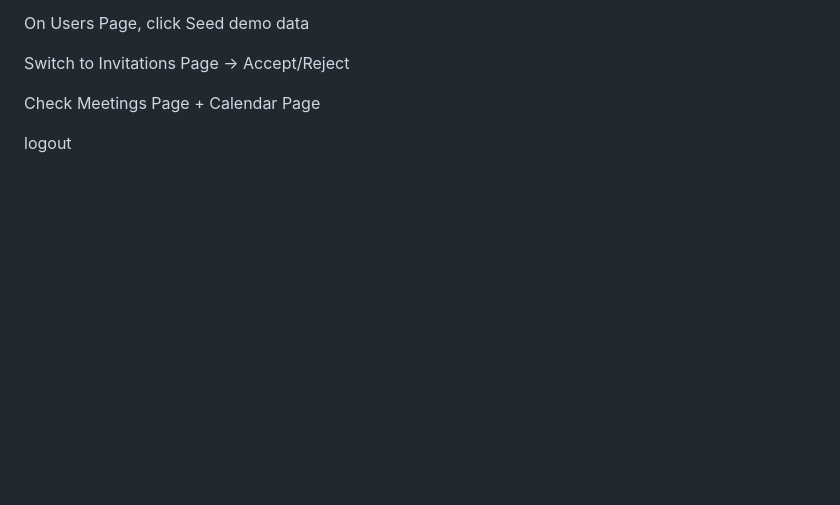
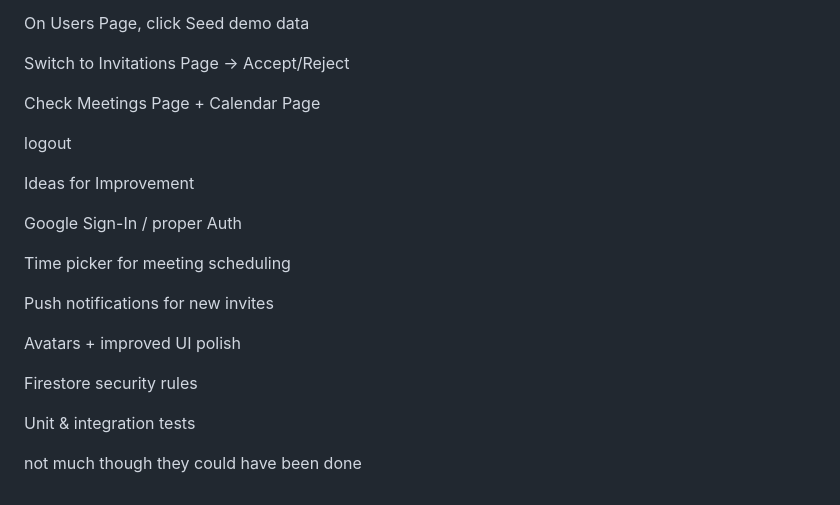
Before and after one commit to harshitpoudel/Meetingplatform, a Markdown page: README.md, the part around the change. GitHub-like rendering; blank space fills up the shorter version.

```diff
--- a/README.md
+++ b/README.md
@@ -162,3 +162,20 @@ Switch to Invitations Page → Accept/Reject
 Check Meetings Page + Calendar Page
 
 logout
+
+
+Ideas for Improvement
+
+Google Sign-In / proper Auth
+
+Time picker for meeting scheduling
+
+Push notifications for new invites
+
+Avatars + improved UI polish
+
+Firestore security rules
+
+Unit & integration tests
+
+not much though they could have been done
```
